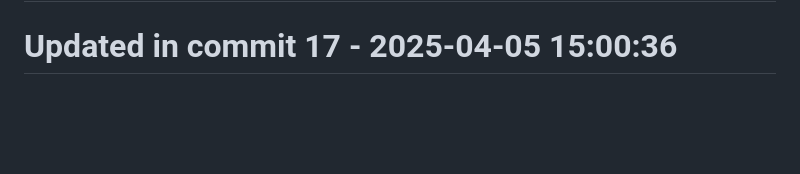
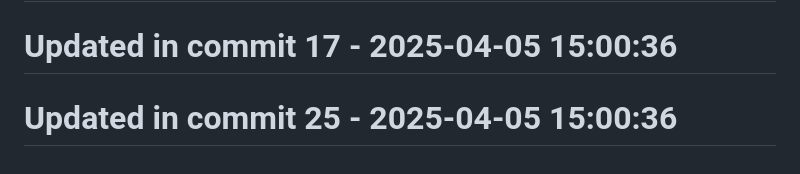
Before and after one commit to llamasearchai/llamaquest, a Markdown page: README.md, the part around the change. Drawn GitHub-style; blank space fills up the shorter version.

Commit message:
docs: Update documentation for README

```diff
--- a/README.md
+++ b/README.md
@@ -195,3 +195,5 @@ This project is licensed under the MIT License - see the [LICENSE](LICENSE) file
 # Updated in commit 9 - 2025-04-05 15:00:36
 
 # Updated in commit 17 - 2025-04-05 15:00:36
+
+# Updated in commit 25 - 2025-04-05 15:00:36
```
